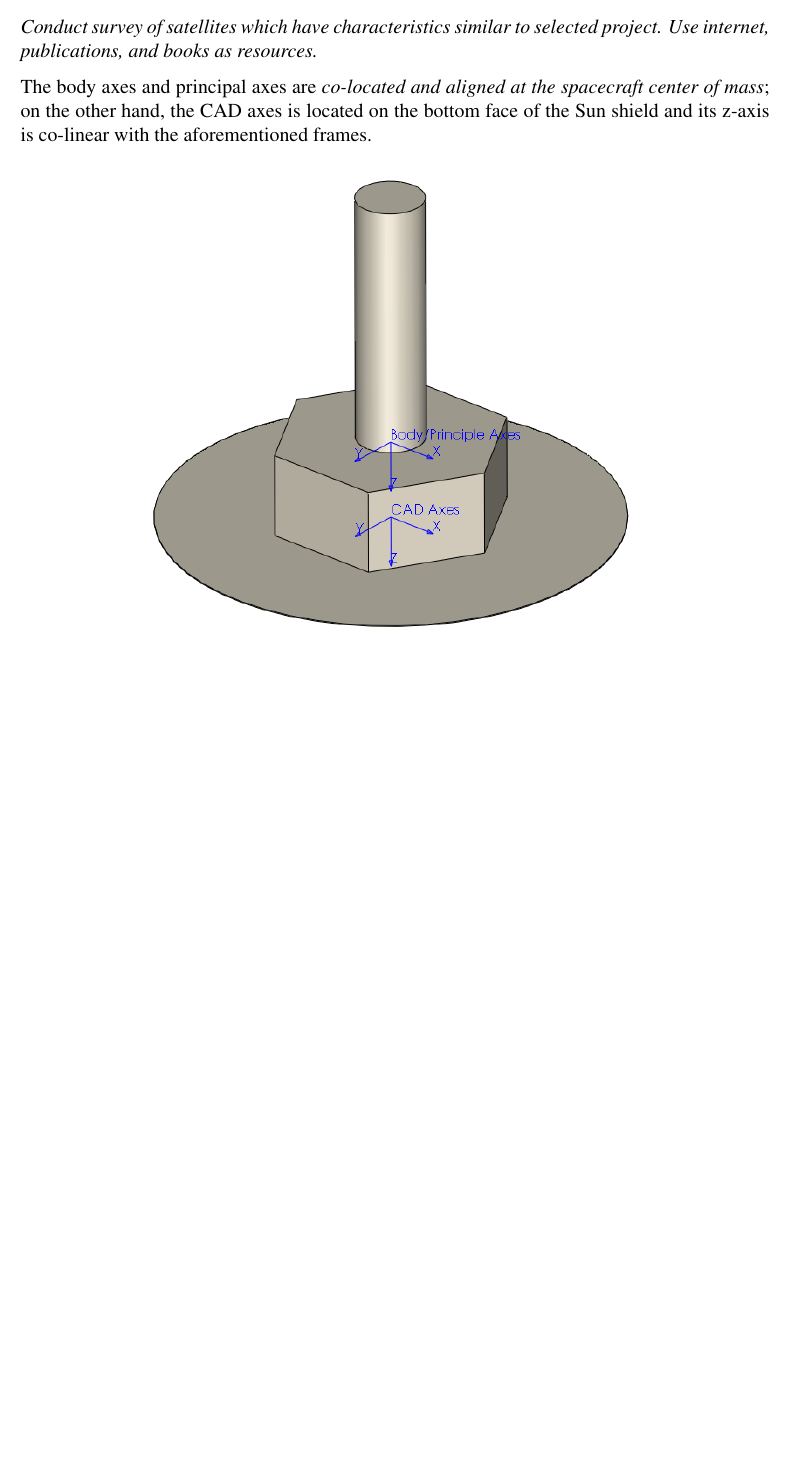
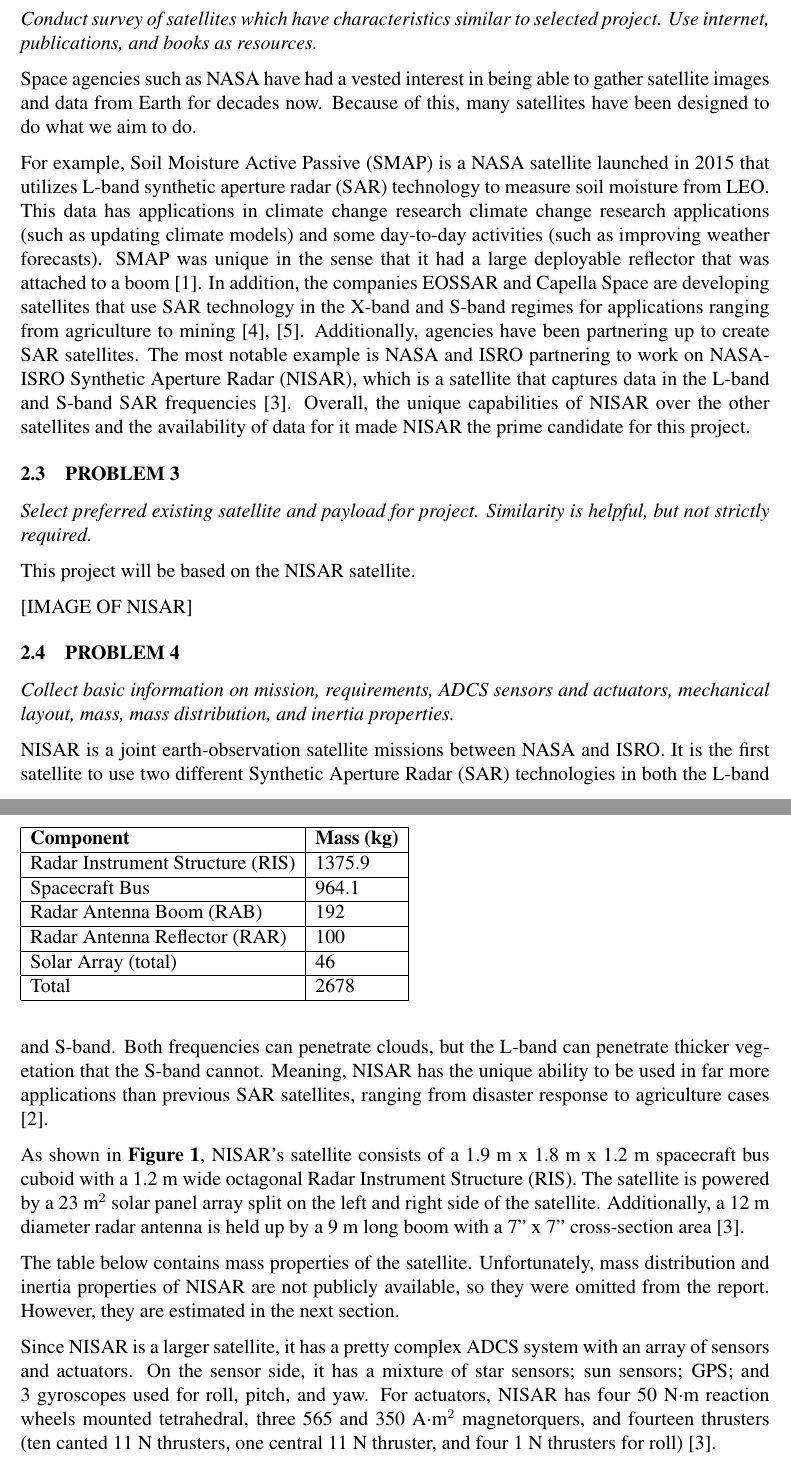
Before and after one commit to zhao-harry/aa-279c-project, a LaTeX document (main.tex, which reads pset1.tex): part of page 5 of 7 before the commit and two parts of pages 5 and 6 of 10 after it, the two joined at a grey line, cut so that both start at the same text, the shorter picture padded with empty space. Compiled offline with pdfLaTeX.

Commit message:
Updates from Overleaf

```diff
--- a/main.tex
+++ b/main.tex
@@ -30,6 +30,15 @@
  \fancyhead[R]{Stanford University}
  \fancyfoot[C]{\thepage}
 }
+
+% Bibliography
+\usepackage[
+backend=biber,
+style=ieee,
+sorting=ynt
+]{biblatex}
+
+\addbibresource{citations.bib}
 
 % Table of contents
 \setcounter{tocdepth}{5}
--- a/pset1.tex
+++ b/pset1.tex
@@ -7,7 +7,42 @@ The ultimate goal of the project is to work on a satellite using modern observat
 \subsection{PROBLEM 2}
 \textit{Conduct survey of satellites which have characteristics similar to selected project. Use internet, publications, and books as resources.}
 
-The body axes and principal axes are \textit{co-located and aligned at the spacecraft center of mass}; on the other hand, the CAD axes is located on the bottom face of the Sun shield and its z-axis is co-linear with the aforementioned frames.
+Space agencies such as NASA have had a vested interest in being able to gather satellite images and data from Earth for decades now. Because of this, many satellites have been designed to do what we aim to do.
+
+For example, Soil Moisture Active Passive (SMAP) is a NASA satellite launched in 2015 that utilizes L-band synthetic aperture radar (SAR) technology to measure soil moisture from LEO. This data has applications in climate change research climate change research applications (such as updating climate models) and some day-to-day activities (such as improving weather forecasts). SMAP was unique in the sense that it had a large deployable reflector that was attached to a boom \cite{SMAP}. In addition, the companies EOSSAR and Capella Space are developing satellites that use SAR technology in the X-band and S-band regimes for applications ranging from agriculture to mining \cite{EOSSAR, Capella}. Additionally, agencies have been partnering up to create SAR satellites. The most notable example is NASA and ISRO partnering to work on NASA-ISRO Synthetic Aperture Radar (NISAR), which is a satellite that captures data in the L-band and S-band SAR frequencies \cite{NisarMission}. Overall, the unique capabilities of NISAR over the other satellites and the availability of data for it made NISAR the prime candidate for this project.
+
+\subsection{PROBLEM 3}
+\textit{Select preferred existing satellite and payload for project. Similarity is helpful, but not strictly required.}
+
+This project will be based on the NISAR satellite.
+
+[IMAGE OF NISAR]
+
+\subsection{PROBLEM 4}
+\textit{Collect basic information on mission, requirements, ADCS sensors and actuators, mechanical layout, mass, mass distribution, and inertia properties.}
+
+NISAR is a joint earth-observation satellite missions between NASA and ISRO. It is the first satellite to use two different Synthetic Aperture Radar (SAR) technologies in both the L-band and S-band. Both frequencies can penetrate clouds, but the L-band can penetrate thicker vegetation that the S-band cannot. Meaning, NISAR has the unique ability to be used in far more applications than previous SAR satellites, ranging from disaster response to agriculture cases \cite{NisarApps}.
+
+As shown in \textbf{Figure 1}, NISAR's satellite consists of a 1.9 m x 1.8 m x 1.2 m spacecraft bus cuboid with a 1.2 m wide octagonal Radar Instrument Structure (RIS). The satellite is powered by a 23 m$^2$ solar panel array split on the left and right side of the satellite. Additionally, a 12 m diameter radar antenna is held up by a 9 m long boom with a 7" x 7" cross-section area \cite{NisarMission}.
+
+The table below contains mass properties of the satellite. Unfortunately, mass distribution and inertia properties of NISAR are not publicly available, so they were omitted from the report. However, they are estimated in the next section.
+
+\begin{table}[]
+\begin{tabular}{|l|l|}
+\hline
+\textbf{Component}               & \textbf{Mass (kg)} \\ \hline
+Radar Instrument Structure (RIS) & 1375.9             \\ \hline
+Spacecraft Bus                   & 964.1              \\ \hline
+Radar Antenna Boom (RAB)         & 192                \\ \hline
+Radar Antenna Reflector (RAR)    & 100                \\ \hline
+Solar Array (total)              & 46                 \\ \hline
+Total                            & 2678               \\ \hline
+\end{tabular}
+\end{table}
+
+Since NISAR is a larger satellite, it has a pretty complex ADCS system with an array of sensors and actuators. On the sensor side, it has a mixture of star sensors; sun sensors; GPS; and 3 gyroscopes used for roll, pitch, and yaw. For actuators, NISAR has four 50 N$\cdot$m reaction wheels mounted tetrahedral, three 565 and 350 A$\cdot$m$^2$ magnetorquers, and fourteen thrusters (ten canted 11 N thrusters, one central 11 N thruster, and four 1 N thrusters for roll) \cite{NisarMission}.
+
+
 
 \begin{figure}[H]
 \centering
```
Also changed, not shown: citations.bib (+42 -0 lines), main.tex (3 more changed lines).
